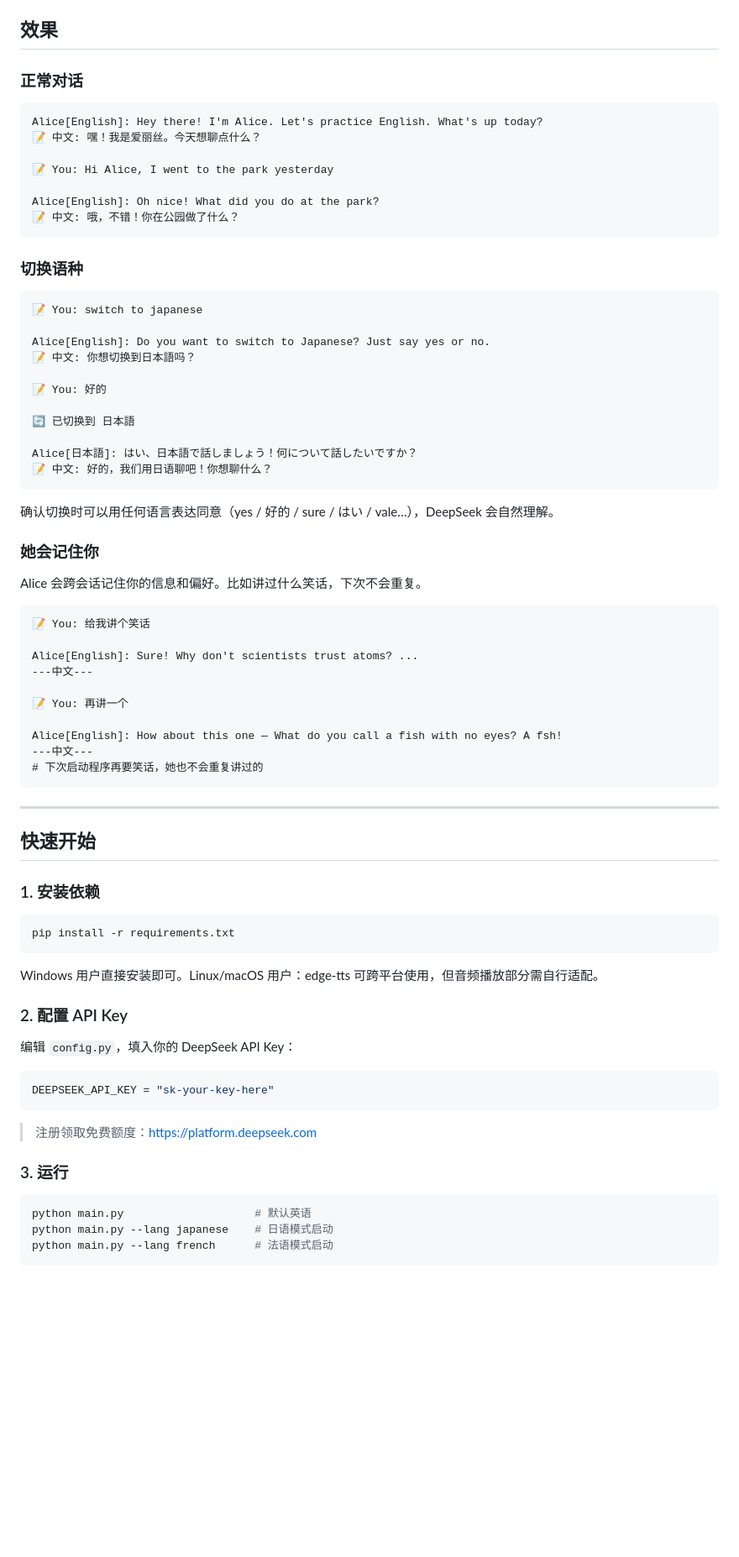
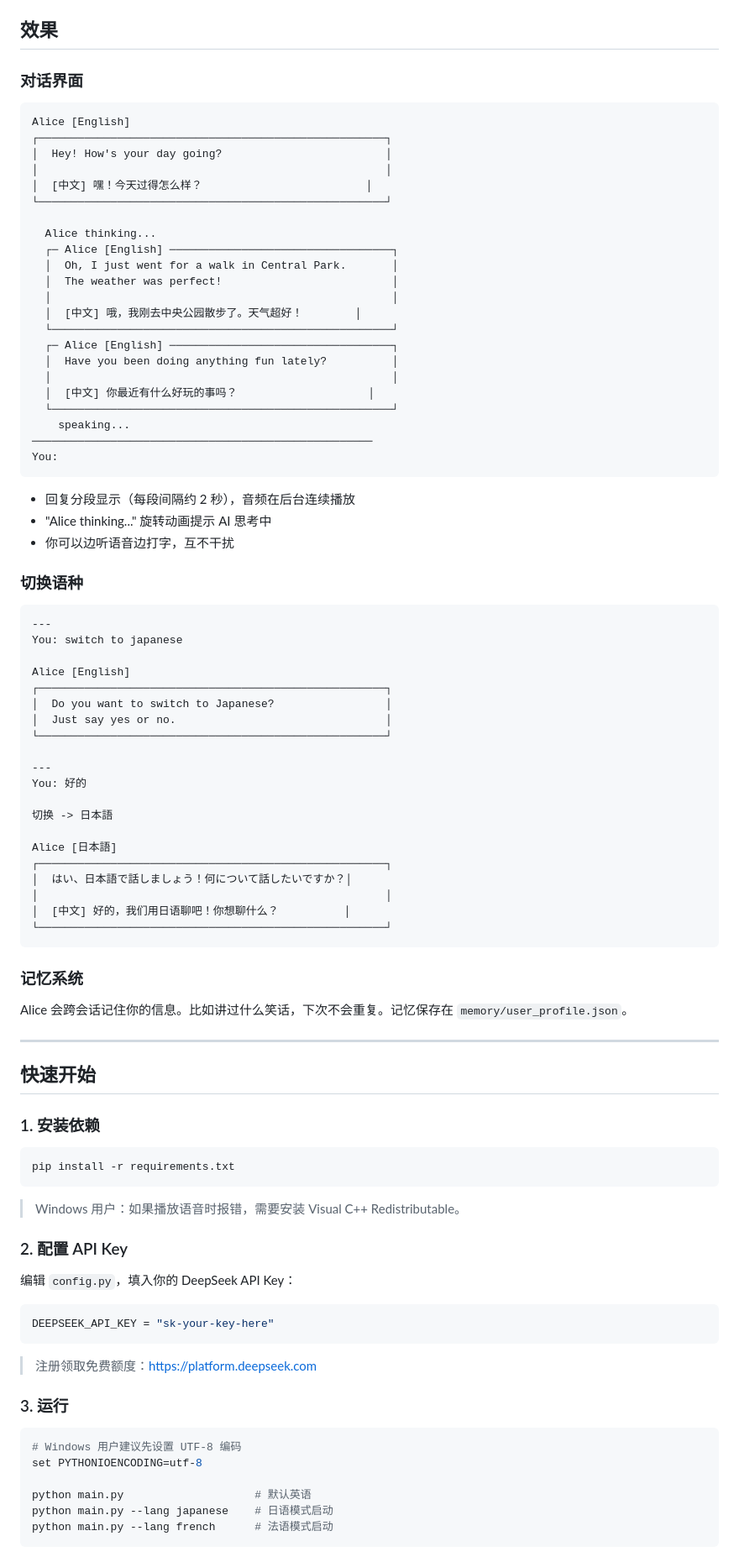
Before and after one commit to hushouyi/Foreign_language_tutor, a Markdown page: README.md, the part around one of its changes. Shown at 84% size. Rendered like a GitHub page; blank space fills up the shorter version.

````diff
--- a/README.md
+++ b/README.md
@@ -6,52 +6,65 @@
 
 ## 效果
 
-### 正常对话
+### 对话界面
 
 ```
-Alice[English]: Hey there! I'm Alice. Let's practice English. What's up today?
-📝 中文: 嘿！我是爱丽丝。今天想聊点什么？
+Alice [English]
+┌─────────────────────────────────────────────────────┐
+│  Hey! How's your day going?                         │
+│                                                     │
+│  [中文] 嘿！今天过得怎么样？                         │
+└─────────────────────────────────────────────────────┘
 
-📝 You: Hi Alice, I went to the park yesterday
+  Alice thinking...
+  ┌─ Alice [English] ──────────────────────────────────┐
+  │  Oh, I just went for a walk in Central Park.       │
+  │  The weather was perfect!                          │
+  │                                                    │
+  │  [中文] 哦，我刚去中央公园散步了。天气超好！        │
+  └────────────────────────────────────────────────────┘
+  ┌─ Alice [English] ──────────────────────────────────┐
+  │  Have you been doing anything fun lately?          │
+  │                                                    │
+  │  [中文] 你最近有什么好玩的事吗？                    │
+  └────────────────────────────────────────────────────┘
+    speaking...
+────────────────────────────────────────────────────
+You:
+```
 
-Alice[English]: Oh nice! What did you do at the park?
-📝 中文: 哦，不错！你在公园做了什么？
-```
+- 回复分段显示（每段间隔约 2 秒），音频在后台连续播放
+- "Alice thinking..." 旋转动画提示 AI 思考中
+- 你可以边听语音边打字，互不干扰
 
 ### 切换语种
 
 ```
-📝 You: switch to japanese
+---
+You: switch to japanese
 
-Alice[English]: Do you want to switch to Japanese? Just say yes or no.
-📝 中文: 你想切换到日本語吗？
+Alice [English]
+┌─────────────────────────────────────────────────────┐
+│  Do you want to switch to Japanese?                 │
+│  Just say yes or no.                                │
+└─────────────────────────────────────────────────────┘
 
-📝 You: 好的
+---
+You: 好的
 
-🔄 已切换到 日本語
+切换 -> 日本語
 
-Alice[日本語]: はい、日本語で話しましょう！何について話したいですか？
-📝 中文: 好的，我们用日语聊吧！你想聊什么？
+Alice [日本語]
+┌─────────────────────────────────────────────────────┐
+│  はい、日本語で話しましょう！何について話したいですか？│
+│                                                     │
+│  [中文] 好的，我们用日语聊吧！你想聊什么？          │
+└─────────────────────────────────────────────────────┘
 ```
 
-确认切换时可以用任何语言表达同意（yes / 好的 / sure / はい / vale…），DeepSeek 会自然理解。
+### 记忆系统
 
-### 她会记住你
-
-Alice 会跨会话记住你的信息和偏好。比如讲过什么笑话，下次不会重复。
-
-```
-📝 You: 给我讲个笑话
-
-Alice[English]: Sure! Why don't scientists trust atoms? ...
----中文---
-
-📝 You: 再讲一个
-
-Alice[English]: How about this one — What do you call a fish with no eyes? A fsh!
----中文---
-# 下次启动程序再要笑话，她也不会重复讲过的
-```
+Alice 会跨会话记住你的信息。比如讲过什么笑话，下次不会重复。记忆保存在 `memory/user_profile.json`。
 
 ---
 
@@ -63,7 +76,7 @@ Alice[English]: How about this one — What do you call a fish with no eyes? A f
 pip install -r requirements.txt
 ```
 
-Windows 用户直接安装即可。Linux/macOS 用户：edge-tts 可跨平台使用，但音频播放部分需自行适配。
+> Windows 用户：如果播放语音时报错，需要安装 Visual C++ Redistributable。
 
 ### 2. 配置 API Key
 
@@ -78,6 +91,9 @@ DEEPSEEK_API_KEY = "sk-your-key-here"
 ### 3. 运行
 
 ```bash
+# Windows 用户建议先设置 UTF-8 编码
+set PYTHONIOENCODING=utf-8
+
 python main.py                    # 默认英语
 python main.py --lang japanese    # 日语模式启动
 python main.py --lang french      # 法语模式启动
````
Also changed, not shown: other parts of README.md (+57 -59 lines).
